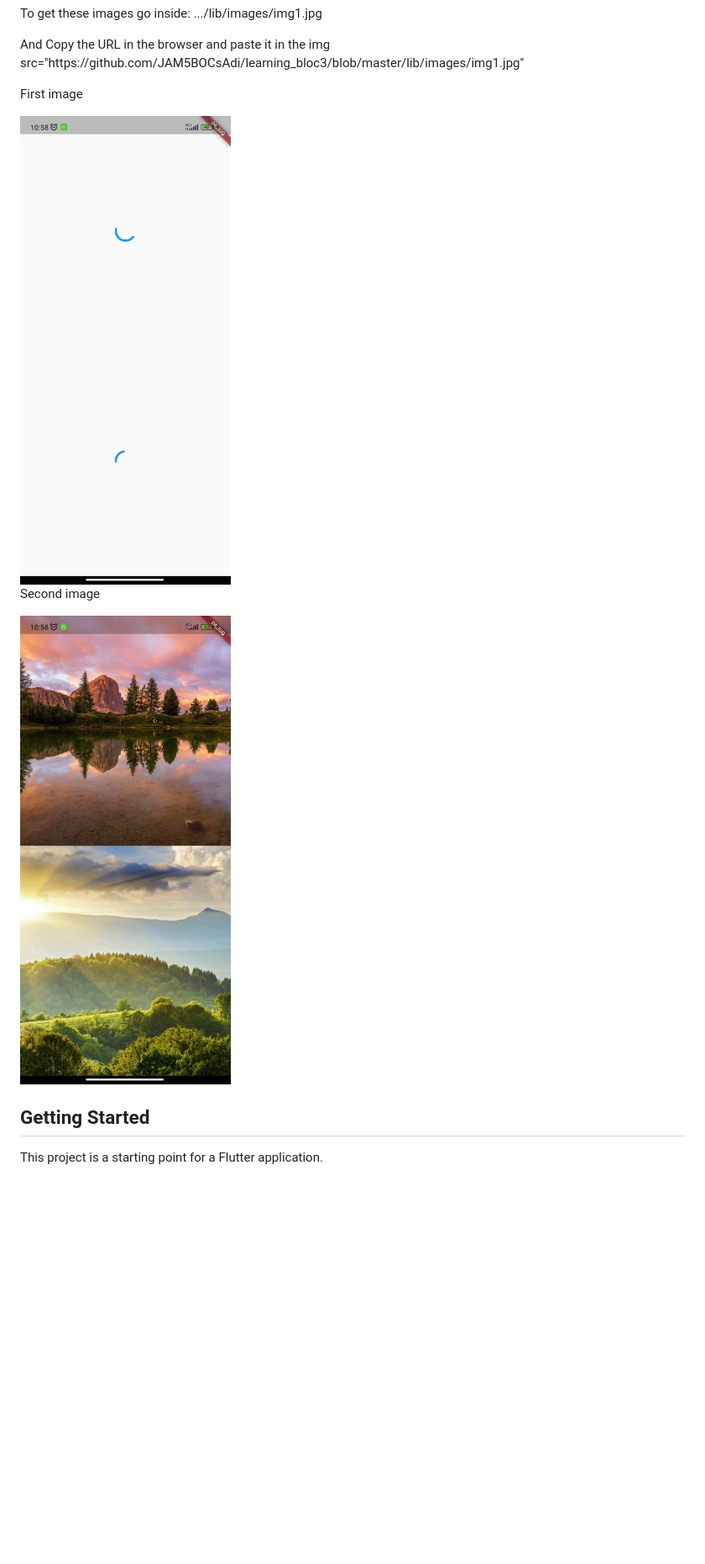
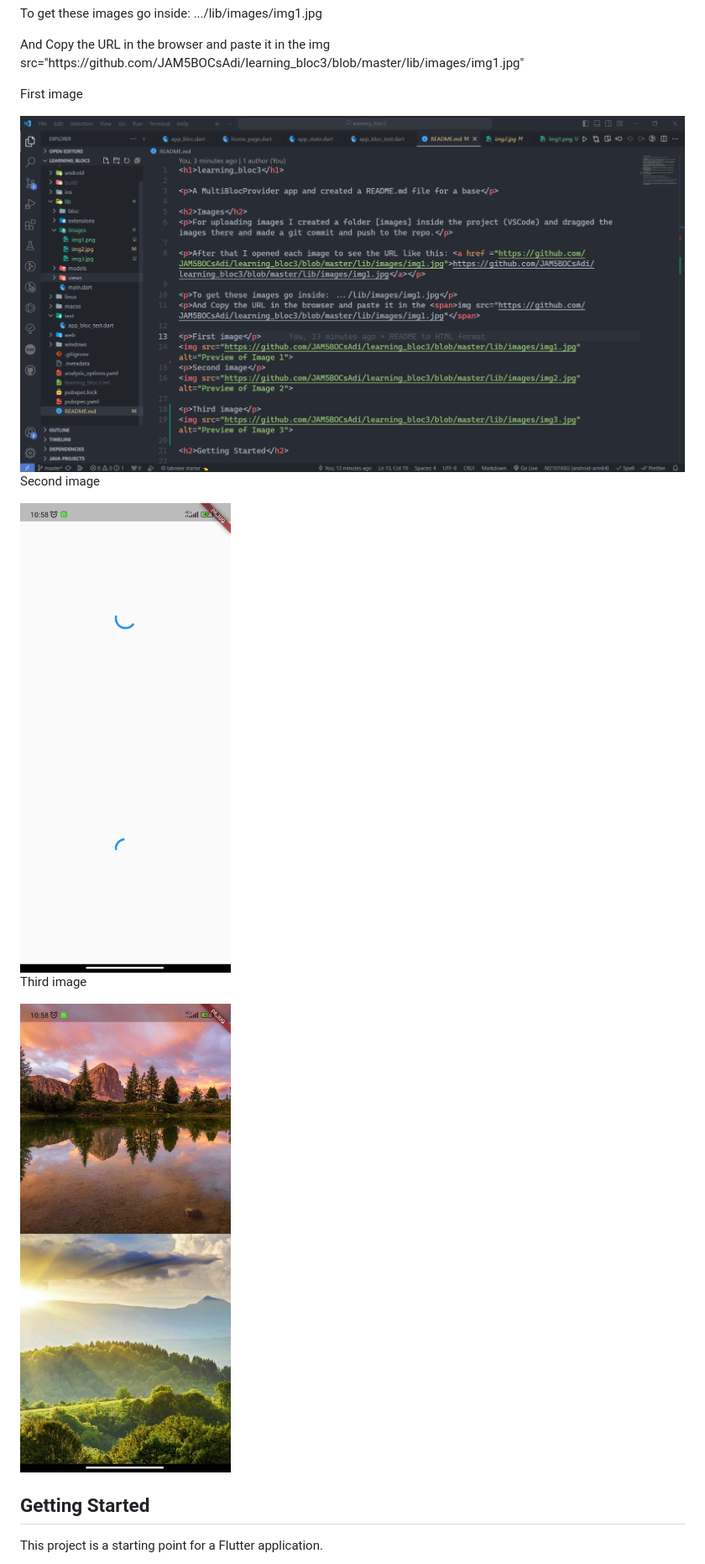
Before and after one commit to JAM5BOCsAdi/learning_bloc3, a Markdown page: README.md, the part around the change printed below. Shown: that part at 84% size. GitHub-like rendering; pictures changed too: lib/images/img1.jpg (deleted), lib/images/img1.png (added), lib/images/img2.jpg; blank space fills up the shorter version.

Commit message:
README base things

```diff
--- a/README.md
+++ b/README.md
@@ -10,11 +10,13 @@
 <p>To get these images go inside: .../lib/images/img1.jpg</p>
 <p>And Copy the URL in the browser and paste it in the <span>img src="https://github.com/JAM5BOCsAdi/learning_bloc3/blob/master/lib/images/img1.jpg"</span>
 
-<p>First image</p>
-<img src="https://github.com/JAM5BOCsAdi/learning_bloc3/blob/master/lib/images/img1.jpg" alt="Preview of Image 1">
-
+<p id="img1">First image</p>
+<img src="https://github.com/JAM5BOCsAdi/learning_bloc3/blob/master/lib/images/img1.png" alt="Preview of Image 1">
 <p>Second image</p>
 <img src="https://github.com/JAM5BOCsAdi/learning_bloc3/blob/master/lib/images/img2.jpg" alt="Preview of Image 2">
+
+<p>Third image</p>
+<img src="https://github.com/JAM5BOCsAdi/learning_bloc3/blob/master/lib/images/img3.jpg" alt="Preview of Image 3">
 
 <h2>Getting Started</h2>
 
```
Also changed, not shown: other parts of README.md (+1 -1 lines).
